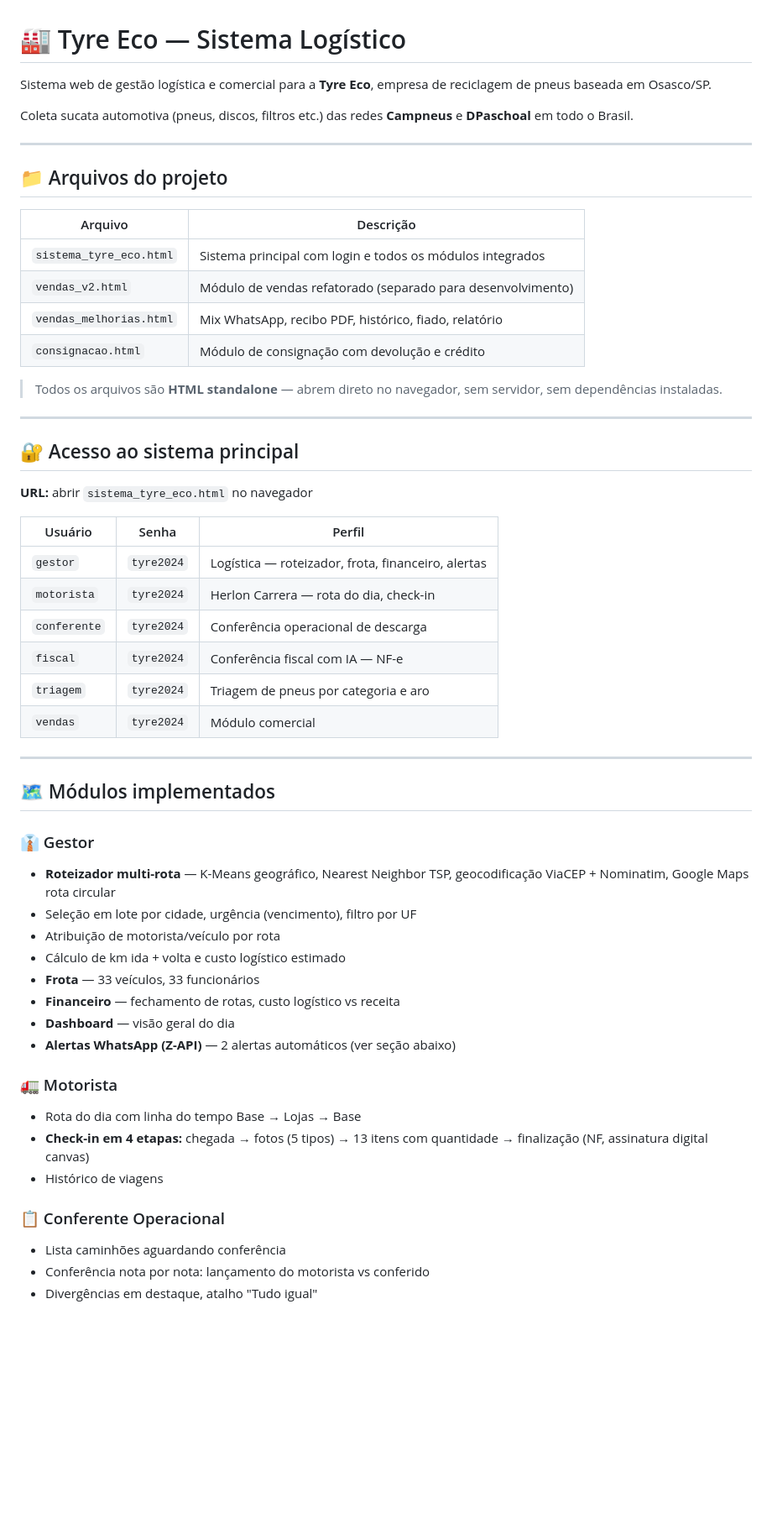
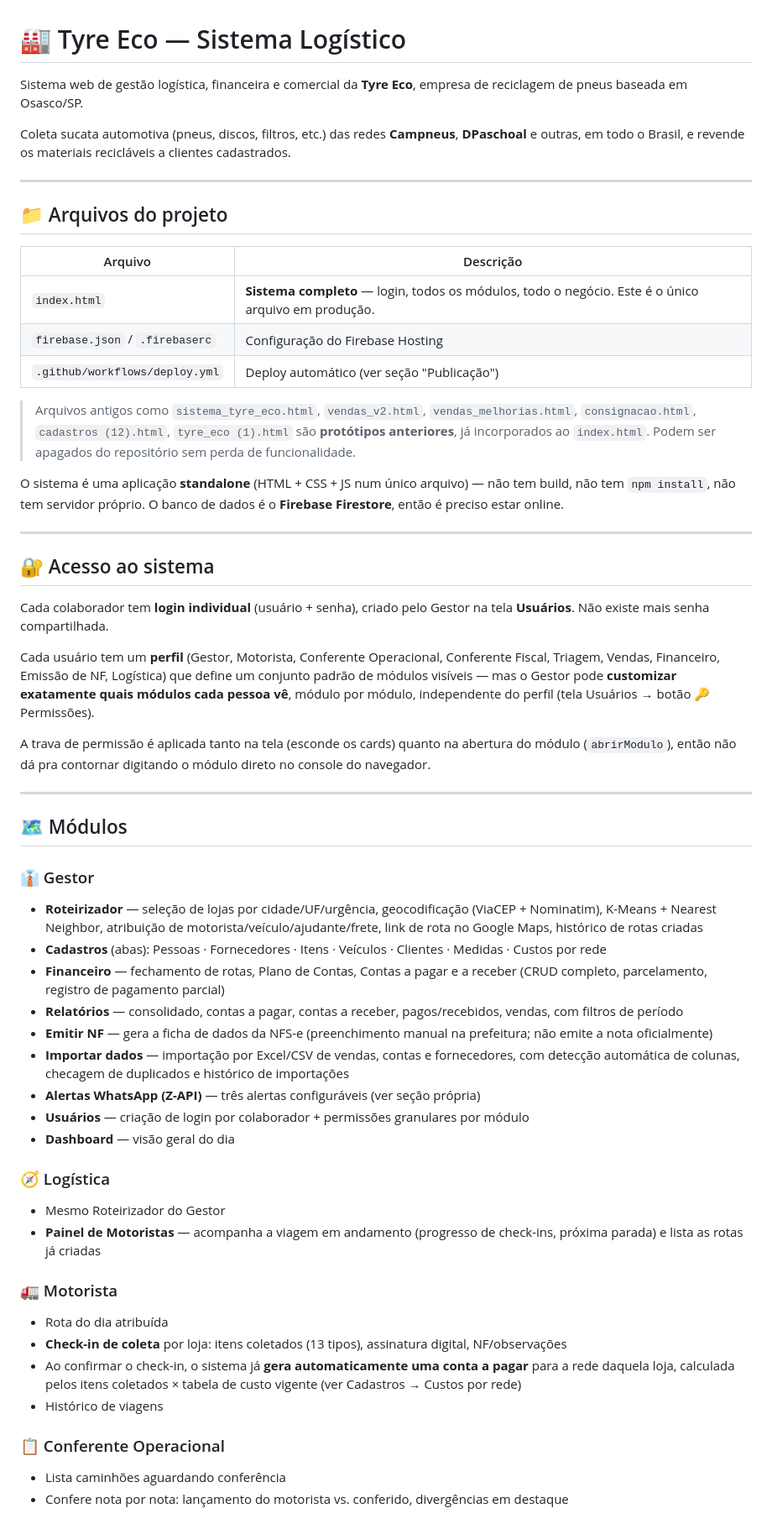
Before and after one commit to analuizabarzi/TYRE-ECO-, a Markdown page: README.md, the part around one of its changes. Shown at 84% size. Rendered like a GitHub page; blank space fills up the shorter version.

```diff
--- a/README.md
+++ b/README.md
@@ -1,8 +1,8 @@
 # 🏭 Tyre Eco — Sistema Logístico
 
-Sistema web de gestão logística e comercial para a **Tyre Eco**, empresa de reciclagem de pneus baseada em Osasco/SP.
+Sistema web de gestão logística, financeira e comercial da **Tyre Eco**, empresa de reciclagem de pneus baseada em Osasco/SP.
 
-Coleta sucata automotiva (pneus, discos, filtros etc.) das redes **Campneus** e **DPaschoal** em todo o Brasil.
+Coleta sucata automotiva (pneus, discos, filtros, etc.) das redes **Campneus**, **DPaschoal** e outras, em todo o Brasil, e revende os materiais recicláveis a clientes cadastrados.
 
 ---
 
@@ -10,49 +10,50 @@ Coleta sucata automotiva (pneus, discos, filtros etc.) das redes **Campneus** e
 
 | Arquivo | Descrição |
 |---|---|
-| `sistema_tyre_eco.html` | Sistema principal com login e todos os módulos integrados |
-| `vendas_v2.html` | Módulo de vendas refatorado (separado para desenvolvimento) |
-| `vendas_melhorias.html` | Mix WhatsApp, recibo PDF, histórico, fiado, relatório |
-| `consignacao.html` | Módulo de consignação com devolução e crédito |
+| `index.html` | **Sistema completo** — login, todos os módulos, todo o negócio. Este é o único arquivo em produção. |
+| `firebase.json` / `.firebaserc` | Configuração do Firebase Hosting |
+| `.github/workflows/deploy.yml` | Deploy automático (ver seção "Publicação") |
 
-> Todos os arquivos são **HTML standalone** — abrem direto no navegador, sem servidor, sem dependências instaladas.
+> Arquivos antigos como `sistema_tyre_eco.html`, `vendas_v2.html`, `vendas_melhorias.html`, `consignacao.html`, `cadastros (12).html`, `tyre_eco (1).html` são **protótipos anteriores**, já incorporados ao `index.html`. Podem ser apagados do repositório sem perda de funcionalidade.
+
+O sistema é uma aplicação **standalone** (HTML + CSS + JS num único arquivo) — não tem build, não tem `npm install`, não tem servidor próprio. O banco de dados é o **Firebase Firestore**, então é preciso estar online.
 
 ---
 
-## 🔐 Acesso ao sistema principal
+## 🔐 Acesso ao sistema
 
-**URL:** abrir `sistema_tyre_eco.html` no navegador
+Cada colaborador tem **login individual** (usuário + senha), criado pelo Gestor na tela **Usuários**. Não existe mais senha compartilhada.
 
-| Usuário | Senha | Perfil |
-|---|---|---|
-| `gestor` | `tyre2024` | Logística — roteizador, frota, financeiro, alertas |
-| `motorista` | `tyre2024` | Herlon Carrera — rota do dia, check-in |
-| `conferente` | `tyre2024` | Conferência operacional de descarga |
-| `fiscal` | `tyre2024` | Conferência fiscal com IA — NF-e |
-| `triagem` | `tyre2024` | Triagem de pneus por categoria e aro |
-| `vendas` | `tyre2024` | Módulo comercial |
+Cada usuário tem um **perfil** (Gestor, Motorista, Conferente Operacional, Conferente Fiscal, Triagem, Vendas, Financeiro, Emissão de NF, Logística) que define um conjunto padrão de módulos visíveis — mas o Gestor pode **customizar exatamente quais módulos cada pessoa vê**, módulo por módulo, independente do perfil (tela Usuários → botão 🔑 Permissões).
+
+A trava de permissão é aplicada tanto na tela (esconde os cards) quanto na abertura do módulo (`abrirModulo`), então não dá pra contornar digitando o módulo direto no console do navegador.
 
 ---
 
-## 🗺️ Módulos implementados
+## 🗺️ Módulos
 
 ### 👔 Gestor
-- **Roteizador multi-rota** — K-Means geográfico, Nearest Neighbor TSP, geocodificação ViaCEP + Nominatim, Google Maps rota circular
-- Seleção em lote por cidade, urgência (vencimento), filtro por UF
-- Atribuição de motorista/veículo por rota
-- Cálculo de km ida + volta e custo logístico estimado
-- **Frota** — 33 veículos, 33 funcionários
-- **Financeiro** — fechamento de rotas, custo logístico vs receita
+- **Roteirizador** — seleção de lojas por cidade/UF/urgência, geocodificação (ViaCEP + Nominatim), K-Means + Nearest Neighbor, atribuição de motorista/veículo/ajudante/frete, link de rota no Google Maps, histórico de rotas criadas
+- **Cadastros** (abas): Pessoas · Fornecedores · Itens · Veículos · Clientes · Medidas · Custos por rede
+- **Financeiro** — fechamento de rotas, Plano de Contas, Contas a pagar e a receber (CRUD completo, parcelamento, registro de pagamento parcial)
+- **Relatórios** — consolidado, contas a pagar, contas a receber, pagos/recebidos, vendas, com filtros de período
+- **Emitir NF** — gera a ficha de dados da NFS-e (preenchimento manual na prefeitura; não emite a nota oficialmente)
+- **Importar dados** — importação por Excel/CSV de vendas, contas e fornecedores, com detecção automática de colunas, checagem de duplicados e histórico de importações
+- **Alertas WhatsApp (Z-API)** — três alertas configuráveis (ver seção própria)
+- **Usuários** — criação de login por colaborador + permissões granulares por módulo
 - **Dashboard** — visão geral do dia
-- **Alertas WhatsApp (Z-API)** — 2 alertas automáticos (ver seção abaixo)
+
+### 🧭 Logística
+- Mesmo Roteirizador do Gestor
+- **Painel de Motoristas** — acompanha a viagem em andamento (progresso de check-ins, próxima parada) e lista as rotas já criadas
 
 ### 🚛 Motorista
-- Rota do dia com linha do tempo Base → Lojas → Base
-- **Check-in em 4 etapas:** chegada → fotos (5 tipos) → 13 itens com quantidade → finalização (NF, assinatura digital canvas)
+- Rota do dia atribuída
+- **Check-in de coleta** por loja: itens coletados (13 tipos), assinatura digital, NF/observações
+- Ao confirmar o check-in, o sistema já **gera automaticamente uma conta a pagar** para a rede daquela loja, calculada pelos itens coletados × tabela de custo vigente (ver Cadastros → Custos por rede)
 - Histórico de viagens
 
 ### 📋 Conferente Operacional
 - Lista caminhões aguardando conferência
-- Conferência nota por nota: lançamento do motorista vs conferido
-- Divergências em destaque, atalho "Tudo igual"
+- Confere nota por nota: lançamento do motorista vs. conferido, divergências em destaque
 
```
Also changed, not shown: other parts of README.md (+71 -121 lines).
